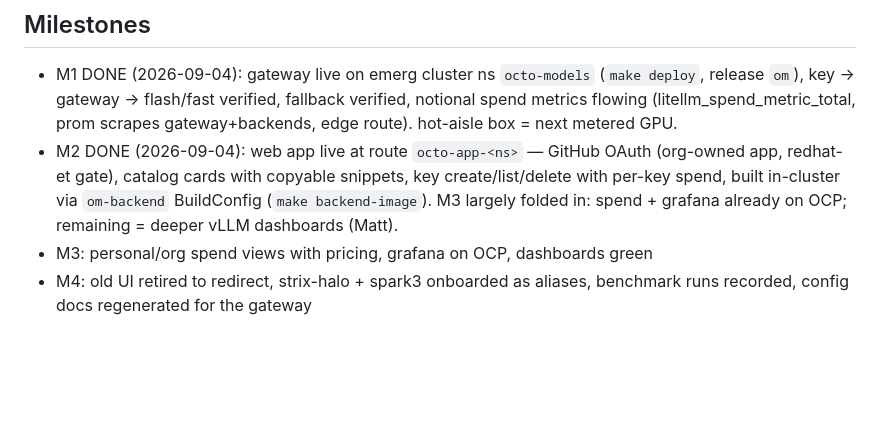
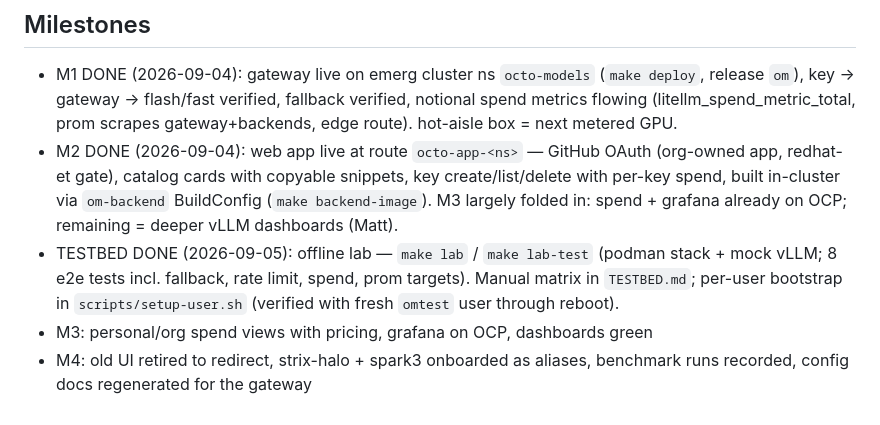
Before and after one commit to redhat-et/open-models, a Markdown page: docs/plan.md, the part around the change. Drawn GitHub-style; blank space fills up the shorter version.

Commit message:
docs(plan): TESTBED milestone done

```diff
--- a/docs/plan.md
+++ b/docs/plan.md
@@ -78,6 +78,10 @@ scheduling, smart routing.
   key create/list/delete with per-key spend, built in-cluster via `om-backend`
   BuildConfig (`make backend-image`). M3 largely folded in: spend + grafana
   already on OCP; remaining = deeper vLLM dashboards (Matt).
+- TESTBED DONE (2026-09-05): offline lab — `make lab` / `make lab-test`
+  (podman stack + mock vLLM; 8 e2e tests incl. fallback, rate limit, spend,
+  prom targets). Manual matrix in `TESTBED.md`; per-user bootstrap in
+  `scripts/setup-user.sh` (verified with fresh `omtest` user through reboot).
 - M3: personal/org spend views with pricing, grafana on OCP, dashboards green
 - M4: old UI retired to redirect, strix-halo + spark3 onboarded as aliases,
       benchmark runs recorded, config docs regenerated for the gateway
```
